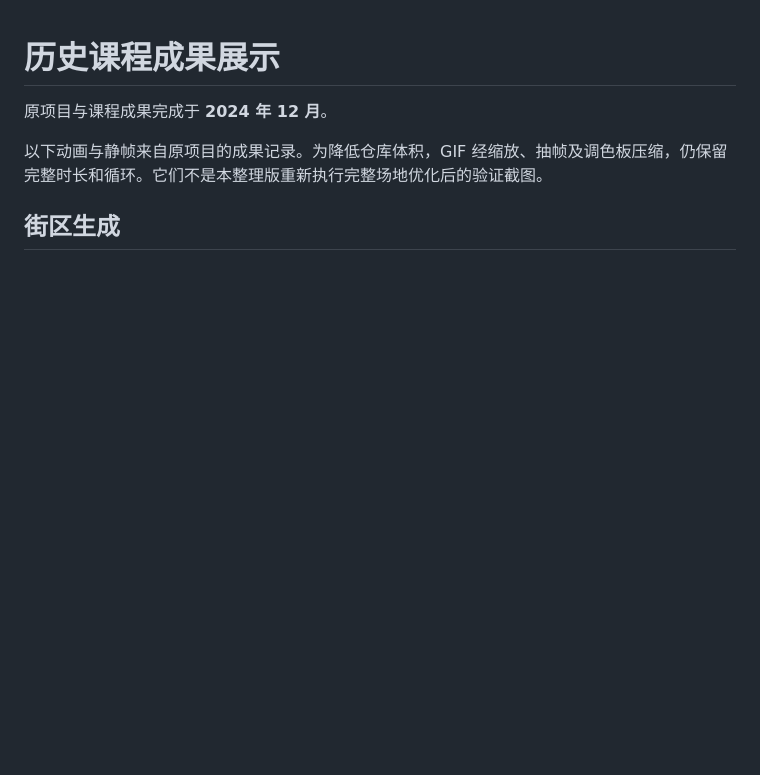
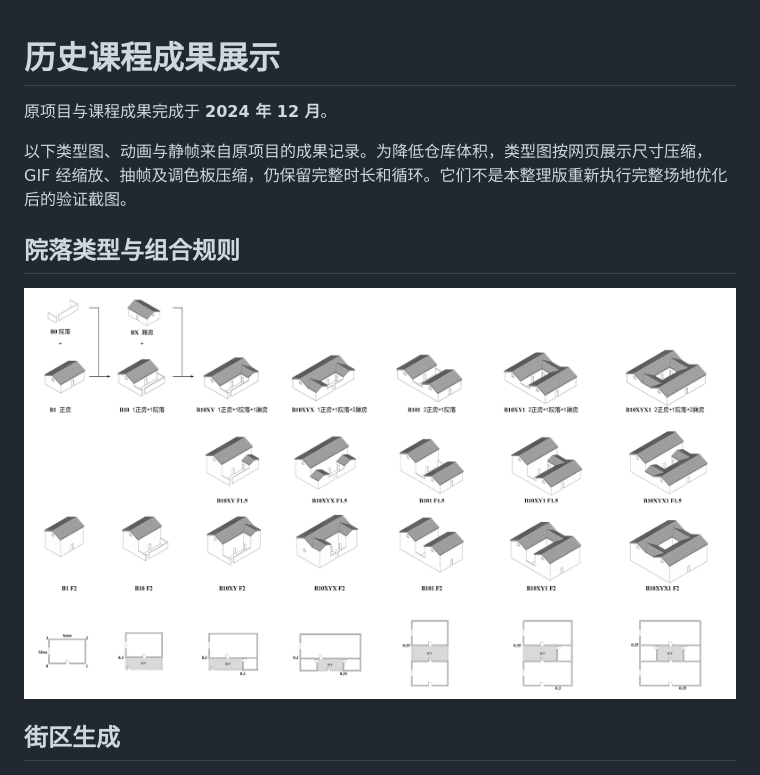
Before and after one commit to wangtongxue2003/riverfront-urban-design, a Markdown page: docs/GALLERY.md, the part around the change. Drawn GitHub-style; pictures changed too: docs/media/courtyard-typologies.jpg (added); blank space fills up the shorter version.

```diff
--- a/docs/GALLERY.md
+++ b/docs/GALLERY.md
@@ -2,7 +2,11 @@
 
 原项目与课程成果完成于 **2024 年 12 月**。
 
-以下动画与静帧来自原项目的成果记录。为降低仓库体积，GIF 经缩放、抽帧及调色板压缩，仍保留完整时长和循环。它们不是本整理版重新执行完整场地优化后的验证截图。
+以下类型图、动画与静帧来自原项目的成果记录。为降低仓库体积，类型图按网页展示尺寸压缩，GIF 经缩放、抽帧及调色板压缩，仍保留完整时长和循环。它们不是本整理版重新执行完整场地优化后的验证截图。
+
+## 院落类型与组合规则
+
+[![院落类型、构件组合与平面关系](media/courtyard-typologies.jpg)](media/courtyard-typologies.jpg)
 
 ## 街区生成
 
```
Also changed, not shown: README.md (+9 -3 lines), 1 other file.
